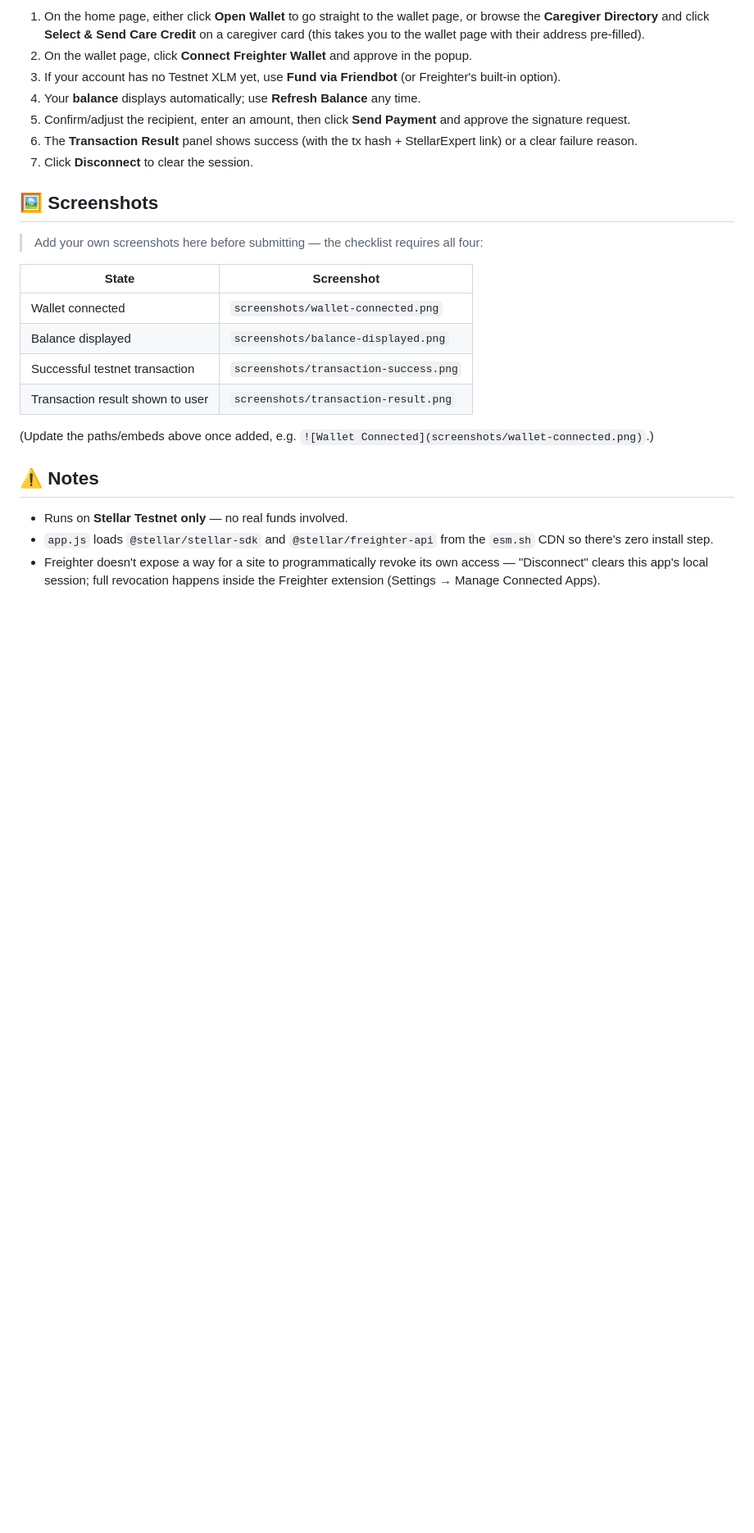
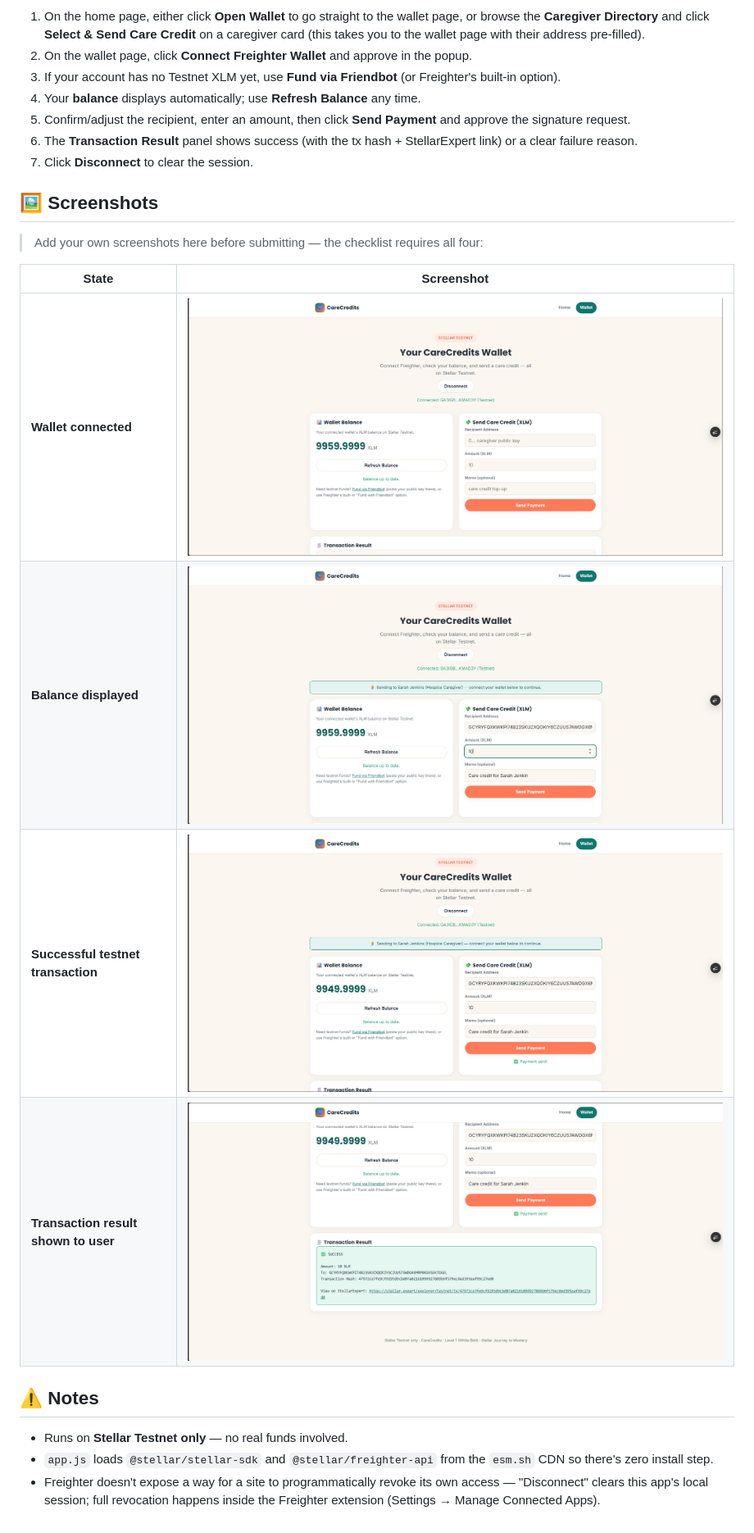
Before and after one commit to rohitsingh-01/CareCredits, a Markdown page: Level 1/README.md, the part around the change. Shown at 82% size. GitHub-like rendering; blank space fills up the shorter version.

Commit message:
docs: embed screenshots as images in README.md

```diff
--- a/Level 1/README.md
+++ b/Level 1/README.md
@@ -69,12 +69,10 @@ Open the printed local URL — you'll land on the CareCredits home page.
 
 | State | Screenshot |
 |---|---|
-| Wallet connected | `screenshots/wallet-connected.png` |
-| Balance displayed | `screenshots/balance-displayed.png` |
-| Successful testnet transaction | `screenshots/transaction-success.png` |
-| Transaction result shown to user | `screenshots/transaction-result.png` |
-
-(Update the paths/embeds above once added, e.g. `![Wallet Connected](screenshots/wallet-connected.png)`.)
+| **Wallet connected** | ![Wallet Connected](screenshots/wallet-connected.png) |
+| **Balance displayed** | ![Balance Displayed](screenshots/balance-displayed.png) |
+| **Successful testnet transaction** | ![Successful Transaction](screenshots/transaction-success.png) |
+| **Transaction result shown to user** | ![Transaction Result](screenshots/transaction-result.png) |
 
 ## ⚠️ Notes
 - Runs on **Stellar Testnet only** — no real funds involved.
```
